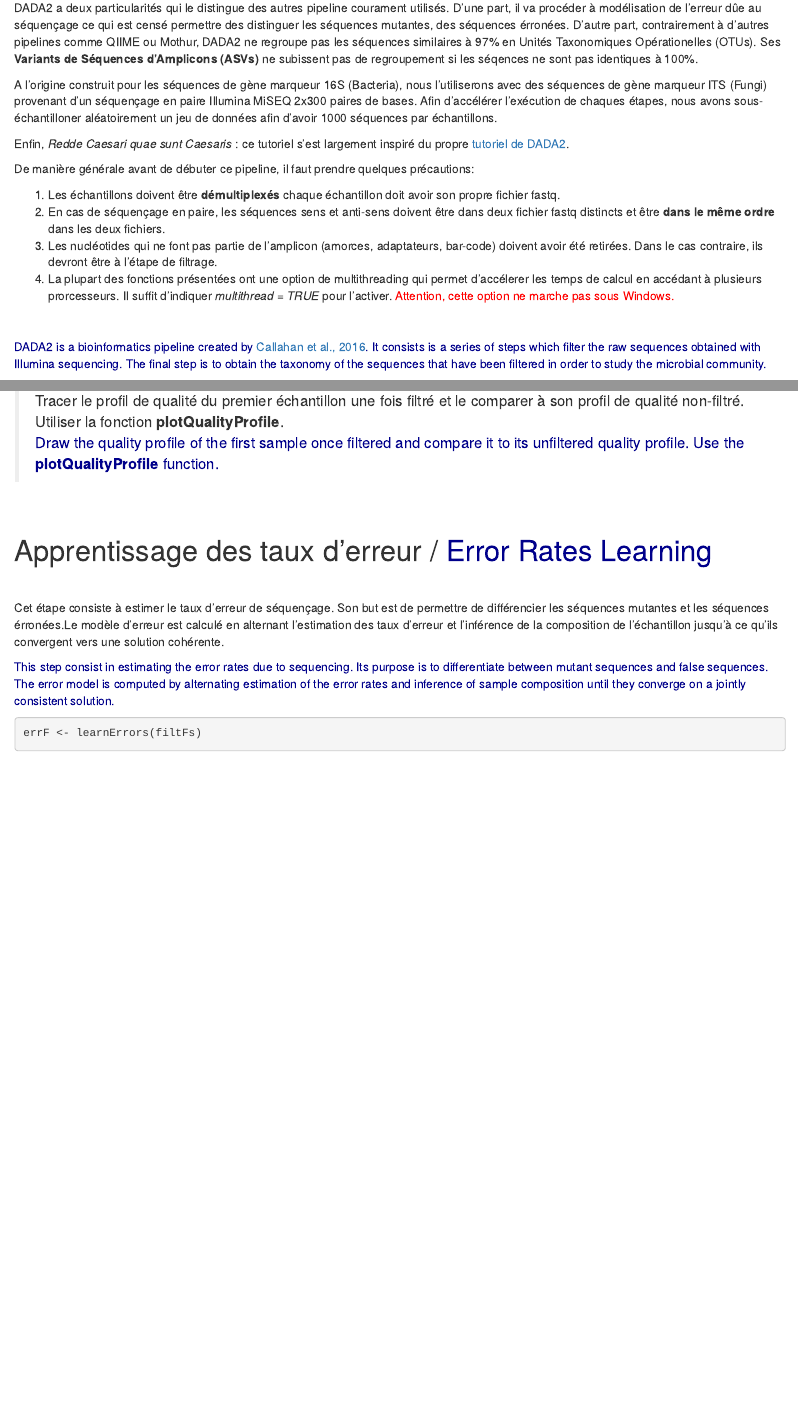
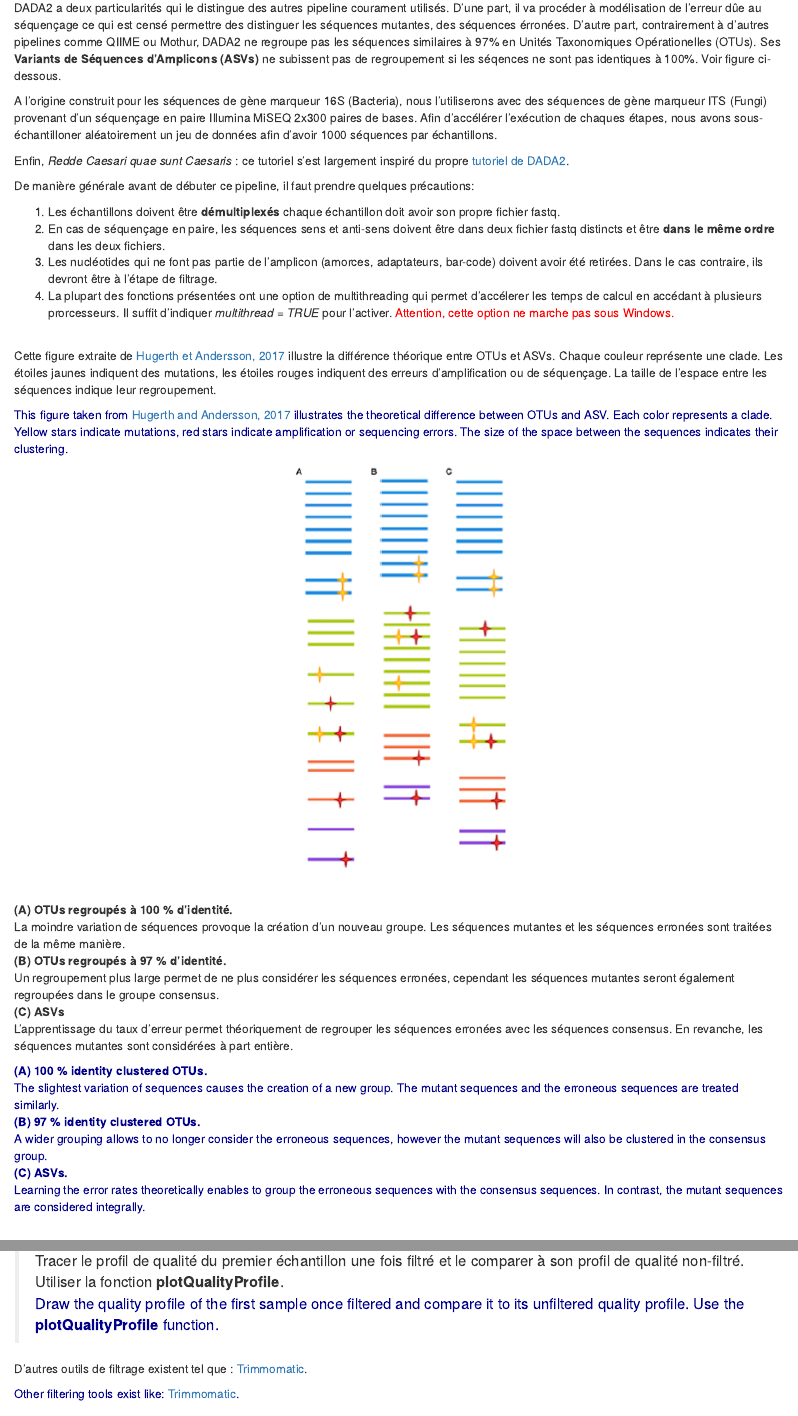
Before and after one commit to sjoleary/metab, an R Markdown document (Dada_script.Rmd): the page in a window 1100 px wide, from 590 px down, and a second part further down, joined at a grey line. Rendered offline with R 4.5, knitr and Pandoc, with nearby package versions; some code elsewhere in the file could not run offline.

Commit message:
A chaque jour suffit sa peine !

```diff
--- a/Dada_script.Rmd
+++ b/Dada_script.Rmd
@@ -17,7 +17,7 @@
 
 DADA2 est un pipeline bio-informatique ([Callahan et al., 2016](https://www.ncbi.nlm.nih.gov/pubmed/27214047)). Il consiste en une série d'étapes permettant de filtrer les séquences brutes obtenues grâce au séquençage Illumina. La dernière étape vise à obtenir la taxonomie des séquences ayant été filtrées en vue d'étudier la communauté microbienne.
 
-DADA2 a deux particularités qui le distingue des autres pipeline courament utilisés. D'une part, il va procéder à modélisation de l'erreur dûe au séquençage ce qui est censé permettre des distinguer les séquences mutantes, des séquences érronées. D'autre part, contrairement à d'autres pipelines comme QIIME ou Mothur, DADA2 ne regroupe pas les séquences similaires à 97% en Unités Taxonomiques Opérationelles (OTUs). Ses **Variants de Séquences d'Amplicons (ASVs)** ne subissent pas de regroupement si les séqences ne sont pas identiques à 100%.
+DADA2 a deux particularités qui le distingue des autres pipeline courament utilisés. D'une part, il va procéder à modélisation de l'erreur dûe au séquençage ce qui est censé permettre des distinguer les séquences mutantes, des séquences érronées. D'autre part, contrairement à d'autres pipelines comme QIIME ou Mothur, DADA2 ne regroupe pas les séquences similaires à 97% en Unités Taxonomiques Opérationelles (OTUs). Ses **Variants de Séquences d'Amplicons (ASVs)** ne subissent pas de regroupement si les séqences ne sont pas identiques à 100%. Voir figure ci-dessous.
 
 A l'origine construit pour les séquences de gène marqueur 16S (Bacteria), nous l'utiliserons avec des séquences de gène marqueur ITS (Fungi) provenant d'un séquençage en paire Illumina MiSEQ 2x300 paires de bases. Afin d'accélérer l'exécution  de chaques étapes, nous avons sous-échantilloner aléatoirement un jeu de données afin d'avoir 1000 séquences par échantillons.
 
@@ -32,6 +32,36 @@
  Attention, cette option ne marche pas sous Windows.</span>
 
 <br>
+Cette figure extraite de [Hugerth et Andersson, 2017](https://www.ncbi.nlm.nih.gov/pubmed/28928718) illustre la différence théorique entre OTUs et ASVs. Chaque couleur représente une clade. Les étoiles jaunes indiquent des mutations, les étoiles rouges indiquent des erreurs d'amplification ou de séquençage. La taille de l'espace entre les séquences indique leur regroupement.
+
+<span style="color:darkblue">
+This figure taken from [Hugerth and Andersson, 2017](https://www.ncbi.nlm.nih.gov/pubmed/28928718) illustrates the theoretical difference between OTUs and ASV. Each color represents a clade. Yellow stars indicate mutations, red stars indicate amplification or sequencing errors. The size of the space between the sequences indicates their clustering.</span>
+
+<center>
+
+![](Other_materials/ASV_vs_OTU.png)
+
+</center>
+
+<br>
+
+**(A) OTUs regroupés à 100 % d'identité.**
+La moindre variation de séquences provoque la création d'un nouveau groupe. Les séquences mutantes et les séquences erronées sont traitées de la même manière.
+**(B) OTUs regroupés à 97 % d'identité.**
+Un regroupement plus large permet de ne plus considérer les séquences erronées, cependant les séquences mutantes seront également regroupées dans le groupe consensus.
+**(C) ASVs**
+L'apprentissage du taux d'erreur permet théoriquement de regrouper les séquences erronées avec les séquences consensus. En revanche, les séquences mutantes sont considérées à part entière.
+
+
+<span style="color:darkblue"> **(A) 100 % identity clustered OTUs.** </span>
+<span style="color:darkblue"> The slightest variation of sequences causes the creation of a new group. The mutant sequences and the erroneous sequences are treated similarly. </span>
+<span style="color:darkblue"> **(B) 97 % identity clustered OTUs.** </span>
+<span style="color:darkblue"> A wider grouping allows to no longer consider the erroneous sequences, however the mutant sequences will also be clustered in the consensus group.</span>
+<span style="color:darkblue"> **(C) ASVs.** </span>
+<span style="color:darkblue"> Learning the error rates theoretically enables to group the erroneous sequences with the consensus sequences. In contrast, the mutant sequences are considered integrally.</span>
+
+
+<br>
 
 <span style="color:darkblue">
 DADA2 is a bioinformatics pipeline created by [Callahan et al., 2016](https://www.ncbi.nlm.nih.gov/pubmed/27214047). It consists is a series of steps which filter the raw sequences obtained with Illumina sequencing. The final step is to obtain the taxonomy of the sequences that have been filtered in order to study the microbial community.
@@ -237,7 +277,12 @@
 
 >#### <span style="color:red">CHALLENGE</span>
 Tracer le profil de qualité du premier échantillon une fois filtré et le comparer à son profil de qualité non-filtré. Utiliser la fonction **plotQualityProfile**.  <br>
-<span style="color:darkblue">Draw the quality profile of the first sample once filtered and compare it to its unfiltered quality profile. Use the **plotQualityProfile** function. </span>
+<span style="color:darkblue">Draw the quality profile of the first sample once filtered and compare it to its unfiltered quality profile. Use the **plotQualityProfile** function.
+
+
+D'autres outils de filtrage existent tel que : [Trimmomatic](http://www.usadellab.org/cms/?page=trimmomatic).
+
+<span style="color:darkblue">Other filtering tools exist like: [Trimmomatic](http://www.usadellab.org/cms/?page=trimmomatic).</span>
 
 <br>
 
```
Also changed, not shown: Other_materials/ASV_vs_OTU.png (added), Other_materials/DADA2_workflow.png, Dada_script.Rmd (24 more changed lines).
